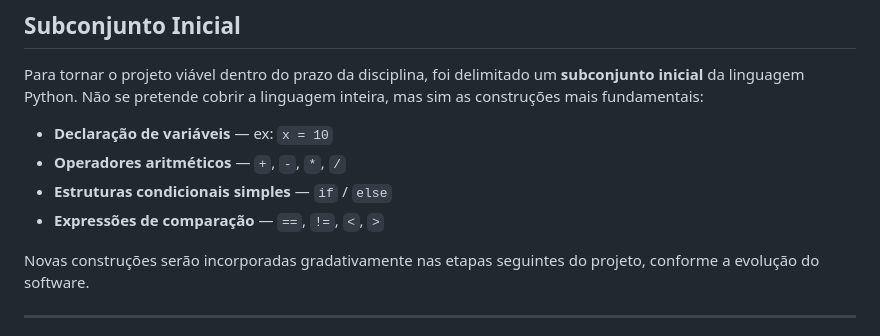
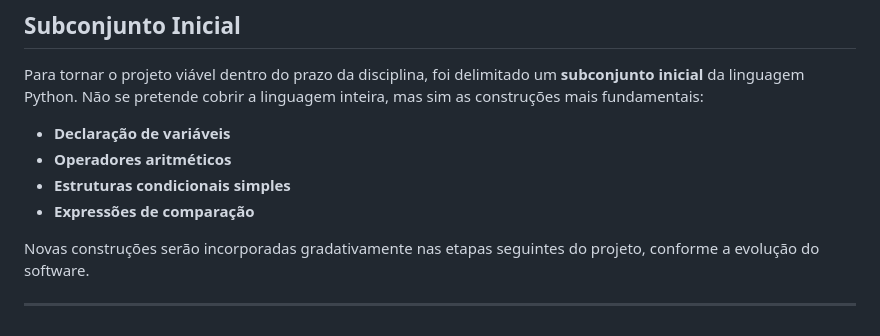
Before and after one commit to Adailtonvieira/software-educacional-compiladores, a Markdown page: README.md, the part around the change. GitHub-like rendering.

Commit message:
Remove examples from initial subset section in README

```diff
--- a/README.md
+++ b/README.md
@@ -32,10 +32,10 @@ Além disso, a escolha de Python alinha-se ao público-alvo (graduandos em Ciên
 
 Para tornar o projeto viável dentro do prazo da disciplina, foi delimitado um **subconjunto inicial** da linguagem Python. Não se pretende cobrir a linguagem inteira, mas sim as construções mais fundamentais:
 
-- **Declaração de variáveis** — ex: `x = 10`
-- **Operadores aritméticos** — `+`, `-`, `*`, `/`
-- **Estruturas condicionais simples** — `if` / `else`
-- **Expressões de comparação** — `==`, `!=`, `<`, `>`
+- **Declaração de variáveis**
+- **Operadores aritméticos**
+- **Estruturas condicionais simples**
+- **Expressões de comparação**
 
 Novas construções serão incorporadas gradativamente nas etapas seguintes do projeto, conforme a evolução do software.
 
```
